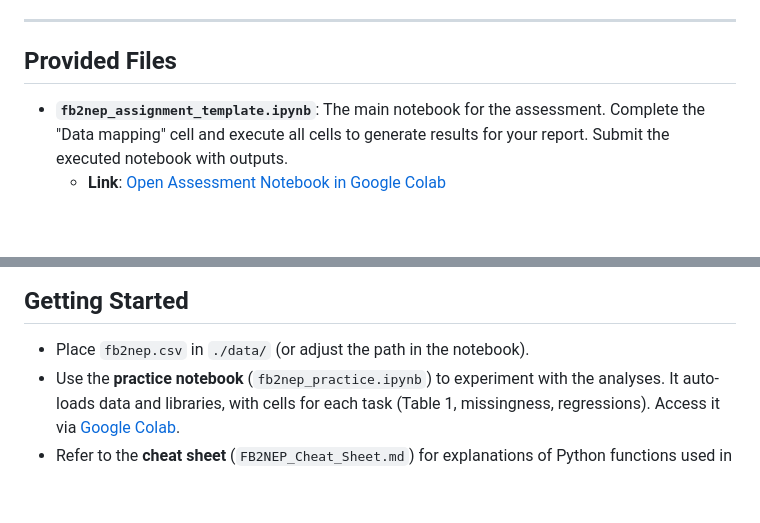
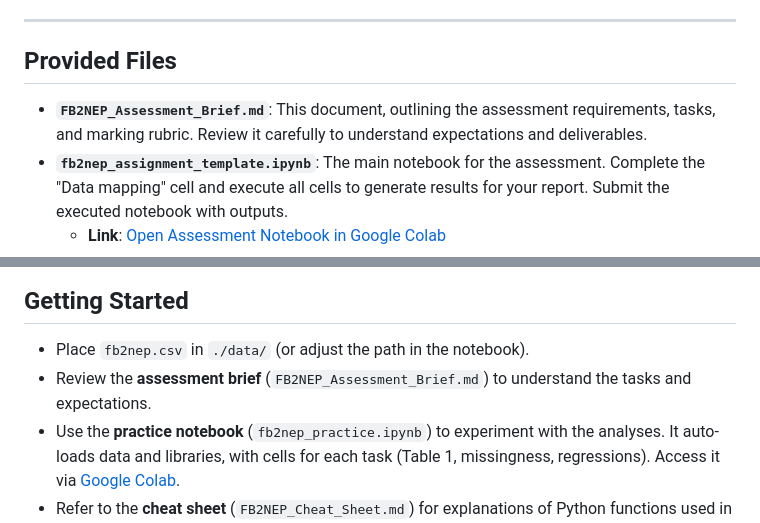
Before and after one commit to ggkuhnle/fb2nep-epi, a Markdown page: assessment/FB2NEP_Assessment_Brief.md, 2 parts joined by grey strips. GitHub-like rendering; blank space fills up the shorter version.

Commit message:
Assessment brief

```diff
--- a/assessment/FB2NEP_Assessment_Brief.md
+++ b/assessment/FB2NEP_Assessment_Brief.md
@@ -12,6 +12,7 @@
 ---
 
 ## Provided Files
+- **`FB2NEP_Assessment_Brief.md`**: This document, outlining the assessment requirements, tasks, and marking rubric. Review it carefully to understand expectations and deliverables.
 - **`fb2nep_assignment_template.ipynb`**: The main notebook for the assessment. Complete the "Data mapping" cell and execute all cells to generate results for your report. Submit the executed notebook with outputs.
   - **Link**: [Open Assessment Notebook in Google Colab](https://colab.research.google.com/github/ggkuhnle/fb2nep-epi/blob/main/assessment/fb2nep_assignment_template.ipynb)
 - **`fb2nep_practice.ipynb`**: A practice notebook to explore the analysis tasks (e.g., Table 1, missingness, regressions) without needing to set up data or libraries. Use this to practice before working on the assessment.
@@ -108,6 +109,7 @@ Discuss **strengths, limitations, and generalisability**. Address **measurement
 
 ## Getting Started
 - Place `fb2nep.csv` in `./data/` (or adjust the path in the notebook).
+- Review the **assessment brief** (`FB2NEP_Assessment_Brief.md`) to understand the tasks and expectations.
 - Use the **practice notebook** (`fb2nep_practice.ipynb`) to experiment with the analyses. It auto-loads data and libraries, with cells for each task (Table 1, missingness, regressions). Access it via [Google Colab](https://colab.research.google.com/github/ggkuhnle/fb2nep-epi/blob/main/assessment/fb2nep_practice.ipynb).
 - Refer to the **cheat sheet** (`FB2NEP_Cheat_Sheet.md`) for explanations of Python functions used in the notebooks.
 - Open and complete the **Data mapping** cell in `fb2nep_assignment_template.ipynb`. This is essential for reproducibility and marking. Access it via [Google Colab](https://colab.research.google.com/github/ggkuhnle/fb2nep-epi/blob/main/assessment/fb2nep_assignment_template.ipynb).
```
